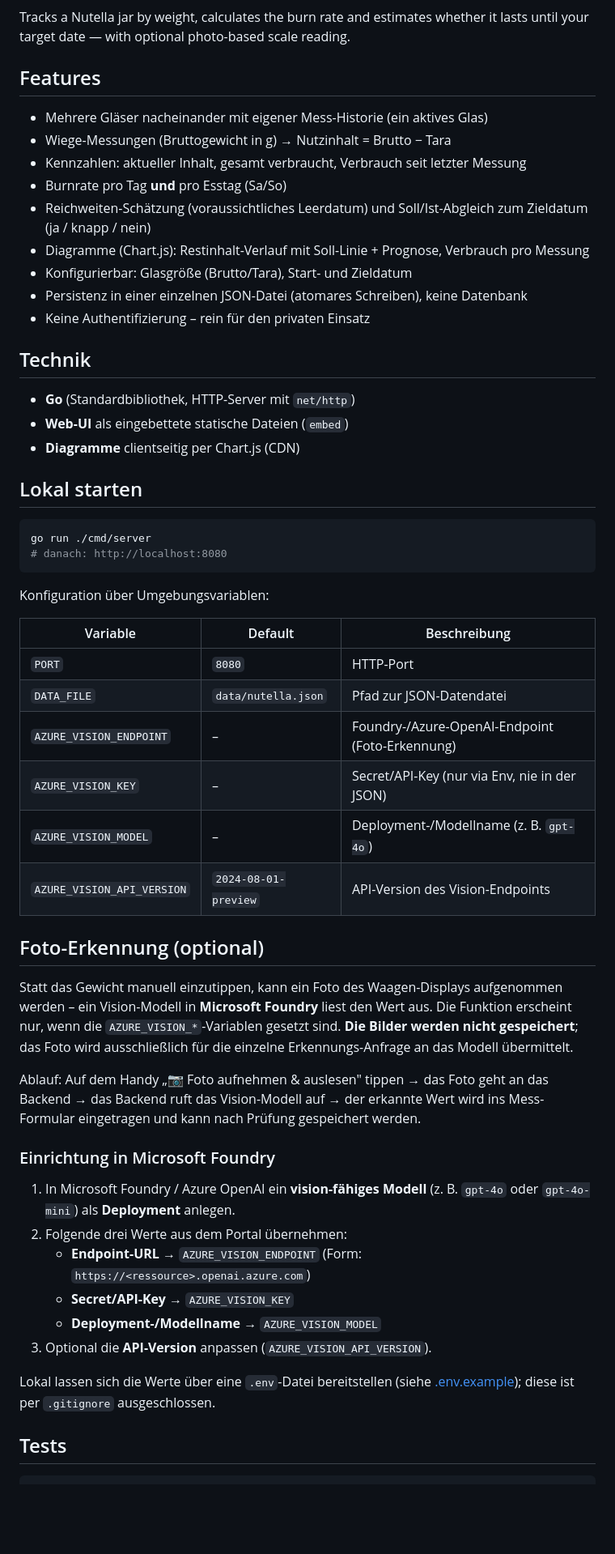
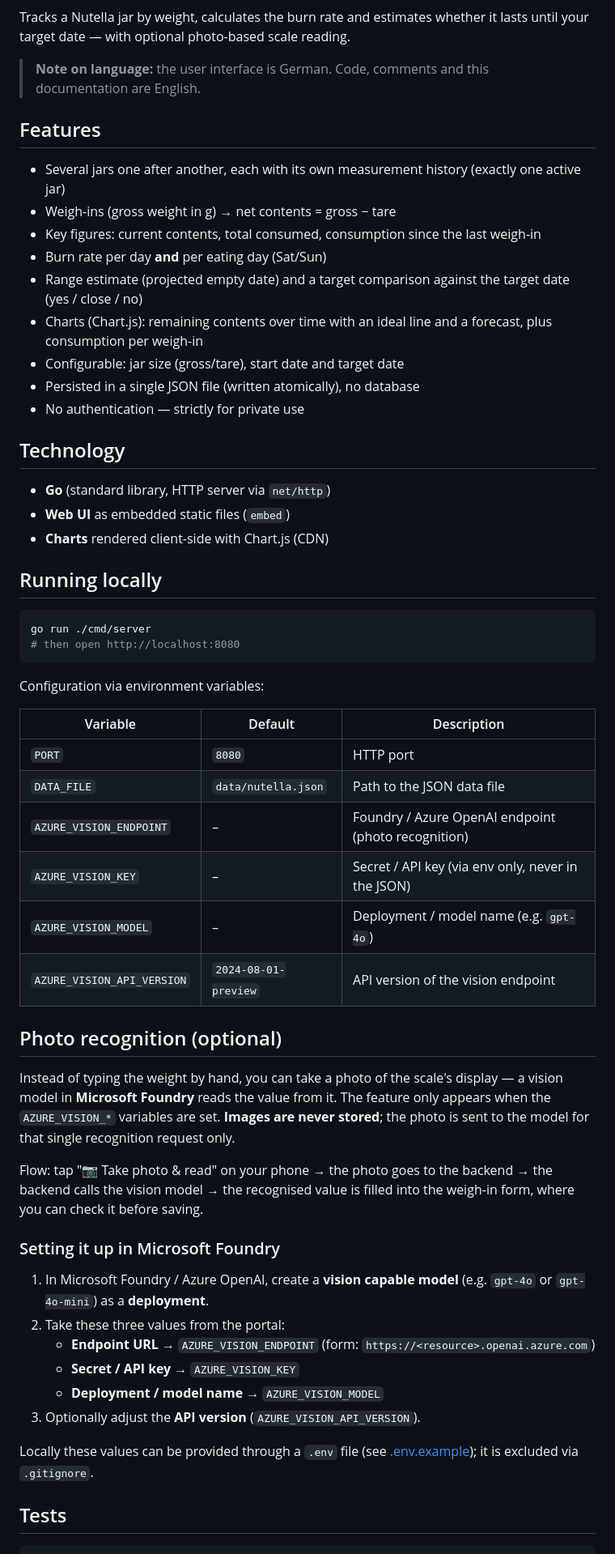
Before and after one commit to daknoblo/nutella-tracker, a Markdown page: README.md, the part around one of its changes. Shown at 81% size. GitHub-like rendering; blank space fills up the shorter version.

Commit message:
Translate the README to English and fix the badges
The README is now English like the other repositories; the UI, the code
comments and the user facing error strings stay German. The instructions
state that split explicitly. Also replaces the retired Go Report Card badge.

Co-authored-by: Copilot <223556219+Copilot@users.noreply.github.com>
Copilot-Session: f03f52eb-bc8c-4a90-9cf2-db5bc353be4b

````diff
--- a/README.md
+++ b/README.md
@@ -7,69 +8,74 @@
 
 Tracks a Nutella jar by weight, calculates the burn rate and estimates whether it lasts until your target date — with optional photo-based scale reading.
 
+> **Note on language:** the user interface is German. Code, comments and this
+> documentation are English.
+
 ## Features
 
-- Mehrere Gläser nacheinander mit eigener Mess-Historie (ein aktives Glas)
-- Wiege-Messungen (Bruttogewicht in g) → Nutzinhalt = Brutto − Tara
-- Kennzahlen: aktueller Inhalt, gesamt verbraucht, Verbrauch seit letzter Messung
-- Burnrate pro Tag **und** pro Esstag (Sa/So)
-- Reichweiten-Schätzung (voraussichtliches Leerdatum) und Soll/Ist-Abgleich
-  zum Zieldatum (ja / knapp / nein)
-- Diagramme (Chart.js): Restinhalt-Verlauf mit Soll-Linie + Prognose,
-  Verbrauch pro Messung
-- Konfigurierbar: Glasgröße (Brutto/Tara), Start- und Zieldatum
-- Persistenz in einer einzelnen JSON-Datei (atomares Schreiben), keine Datenbank
-- Keine Authentifizierung – rein für den privaten Einsatz
+- Several jars one after another, each with its own measurement history
+  (exactly one active jar)
+- Weigh-ins (gross weight in g) → net contents = gross − tare
+- Key figures: current contents, total consumed, consumption since the last
+  weigh-in
+- Burn rate per day **and** per eating day (Sat/Sun)
+- Range estimate (projected empty date) and a target comparison against the
+  target date (yes / close / no)
+- Charts (Chart.js): remaining contents over time with an ideal line and a
+  forecast, plus consumption per weigh-in
+- Configurable: jar size (gross/tare), start date and target date
+- Persisted in a single JSON file (written atomically), no database
+- No authentication — strictly for private use
 
-## Technik
+## Technology
 
-- **Go** (Standardbibliothek, HTTP-Server mit `net/http`)
-- **Web-UI** als eingebettete statische Dateien (`embed`)
-- **Diagramme** clientseitig per Chart.js (CDN)
+- **Go** (standard library, HTTP server via `net/http`)
+- **Web UI** as embedded static files (`embed`)
+- **Charts** rendered client-side with Chart.js (CDN)
 
-## Lokal starten
+## Running locally
 
 ```sh
 go run ./cmd/server
-# danach: http://localhost:8080
+# then open http://localhost:8080
 ```
 
-Konfiguration über Umgebungsvariablen:
+Configuration via environment variables:
 
-| Variable                   | Default                | Beschreibung                                        |
-| -------------------------- | ---------------------- | --------------------------------------------------- |
-| `PORT`                     | `8080`                 | HTTP-Port                                           |
-| `DATA_FILE`                | `data/nutella.json`    | Pfad zur JSON-Datendatei                            |
-| `AZURE_VISION_ENDPOINT`    | –                      | Foundry-/Azure-OpenAI-Endpoint (Foto-Erkennung)     |
-| `AZURE_VISION_KEY`         | –                      | Secret/API-Key (nur via Env, nie in der JSON)       |
-| `AZURE_VISION_MODEL`       | –                      | Deployment-/Modellname (z. B. `gpt-4o`)             |
-| `AZURE_VISION_API_VERSION` | `2024-08-01-preview`   | API-Version des Vision-Endpoints                    |
+| Variable                   | Default                | Description                                          |
+| -------------------------- | ---------------------- | ---------------------------------------------------- |
+| `PORT`                     | `8080`                 | HTTP port                                            |
+| `DATA_FILE`                | `data/nutella.json`    | Path to the JSON data file                           |
+| `AZURE_VISION_ENDPOINT`    | –                      | Foundry / Azure OpenAI endpoint (photo recognition)  |
+| `AZURE_VISION_KEY`         | –                      | Secret / API key (via env only, never in the JSON)   |
+| `AZURE_VISION_MODEL`       | –                      | Deployment / model name (e.g. `gpt-4o`)              |
+| `AZURE_VISION_API_VERSION` | `2024-08-01-preview`   | API version of the vision endpoint                   |
 
-## Foto-Erkennung (optional)
+## Photo recognition (optional)
 
-Statt das Gewicht manuell einzutippen, kann ein Foto des Waagen-Displays
-aufgenommen werden – ein Vision-Modell in **Microsoft Foundry** liest den Wert
-aus. Die Funktion erscheint nur, wenn die `AZURE_VISION_*`-Variablen gesetzt
-sind. **Die Bilder werden nicht gespeichert**; das Foto wird ausschließlich für
-die einzelne Erkennungs-Anfrage an das Modell übermittelt.
+Instead of typing the weight by hand, you can take a photo of the scale's
+display — a vision model in **Microsoft Foundry** reads the value from it. The
+feature only appears when the `AZURE_VISION_*` variables are set. **Images are
+never stored**; the photo is sent to the model for that single recognition
+request only.
 
-Ablauf: Auf dem Handy „📷 Foto aufnehmen & auslesen" tippen → das Foto geht an
-das Backend → das Backend ruft das Vision-Modell auf → der erkannte Wert wird
-ins Mess-Formular eingetragen und kann nach Prüfung gespeichert werden.
+Flow: tap "📷 Take photo & read" on your phone → the photo goes to the backend →
+the backend calls the vision model → the recognised value is filled into the
+weigh-in form, where you can check it before saving.
 
-### Einrichtung in Microsoft Foundry
+### Setting it up in Microsoft Foundry
 
-1. In Microsoft Foundry / Azure OpenAI ein **vision-fähiges Modell** (z. B.
-   `gpt-4o` oder `gpt-4o-mini`) als **Deployment** anlegen.
-2. Folgende drei Werte aus dem Portal übernehmen:
-   - **Endpoint-URL** → `AZURE_VISION_ENDPOINT`
-     (Form: `https://<ressource>.openai.azure.com`)
-   - **Secret/API-Key** → `AZURE_VISION_KEY`
-   - **Deployment-/Modellname** → `AZURE_VISION_MODEL`
-3. Optional die **API-Version** anpassen (`AZURE_VISION_API_VERSION`).
+1. In Microsoft Foundry / Azure OpenAI, create a **vision capable model**
+   (e.g. `gpt-4o` or `gpt-4o-mini`) as a **deployment**.
+2. Take these three values from the portal:
+   - **Endpoint URL** → `AZURE_VISION_ENDPOINT`
+     (form: `https://<resource>.openai.azure.com`)
+   - **Secret / API key** → `AZURE_VISION_KEY`
+   - **Deployment / model name** → `AZURE_VISION_MODEL`
+3. Optionally adjust the **API version** (`AZURE_VISION_API_VERSION`).
 
-Lokal lassen sich die Werte über eine `.env`-Datei bereitstellen
-(siehe [.env.example](.env.example)); diese ist per `.gitignore` ausgeschlossen.
+Locally these values can be provided through a `.env` file
+(see [.env.example](.env.example)); it is excluded via `.gitignore`.
 
 ## Tests
 
````
Also changed, not shown: other parts of README.md (+29 -28 lines), .github/copilot-instructions.md (+6 -2 lines).
